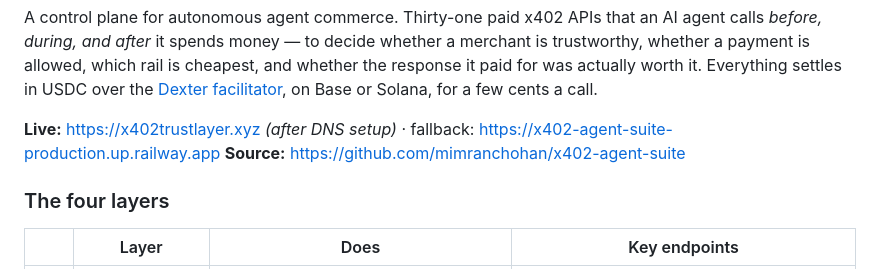
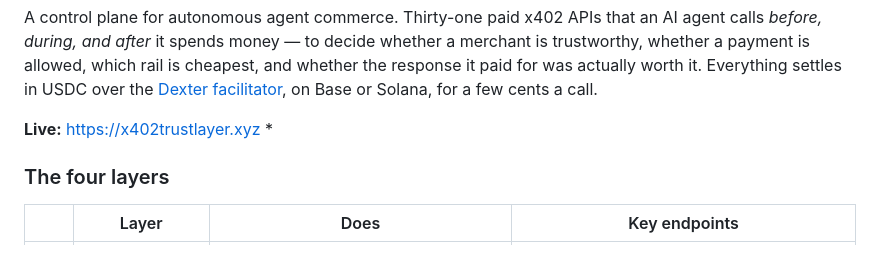
Before and after one commit to mimranchohan/x402-trust-layer, a Markdown page: README.md, the part around the change. Rendered like a GitHub page.

Commit message:
Update README to remove fallback and source links
Removed fallback link and source link from README.

```diff
--- a/README.md
+++ b/README.md
@@ -26,8 +26,8 @@ whether the response it paid for was actually worth it. Everything settles in US
 over the [Dexter facilitator](https://x402.dexter.cash), on Base or Solana, for a
 few cents a call.
 
-**Live:** https://x402trustlayer.xyz *(after DNS setup)* · fallback: https://x402-agent-suite-production.up.railway.app
-**Source:** https://github.com/mimranchohan/x402-agent-suite
+**Live:** https://x402trustlayer.xyz *
+
 
 ### The four layers
 
```
